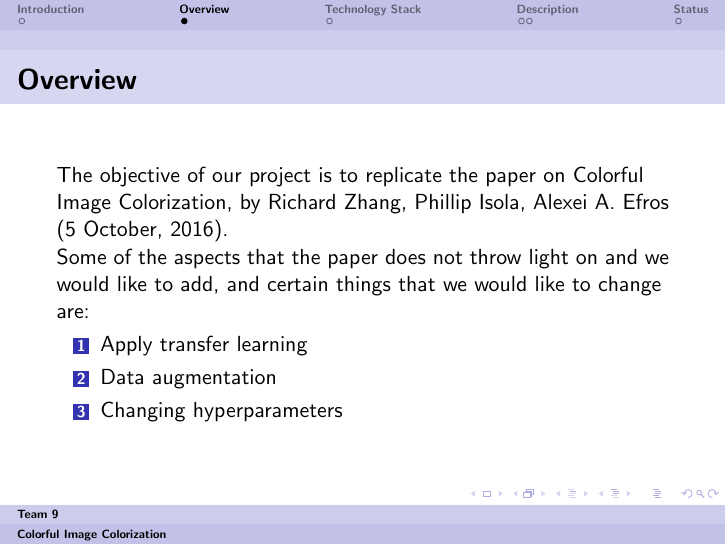
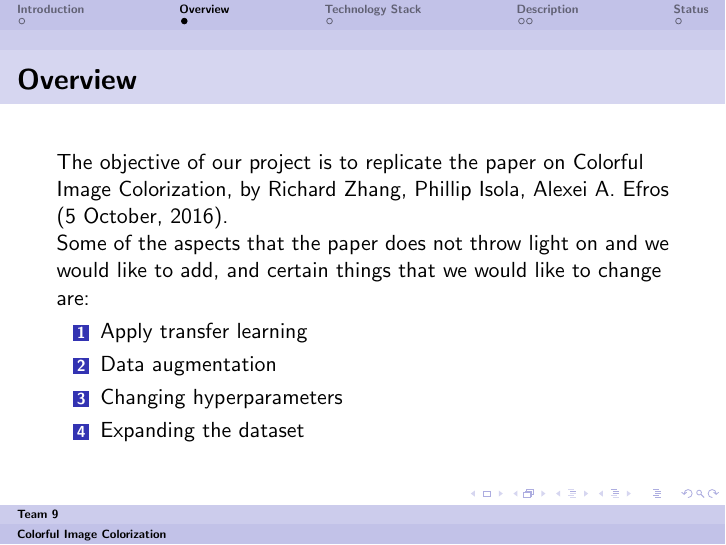
Before and after one commit to twishabansal/Image-Colourisation, LaTeX slides (presentation.tex): page 2 of 6. Compiled offline with pdfLaTeX.

Commit message:
Updating presentation

```diff
--- a/presentation.tex
+++ b/presentation.tex
@@ -27,6 +27,7 @@
 		\item Apply transfer learning
 		\item Data augmentation
 		\item Changing hyperparameters
+		\item Expanding the dataset
 	\end{enumerate}
 \end{frame}
 
```
Also changed, not shown: presentation.pdf, 1 other file.
